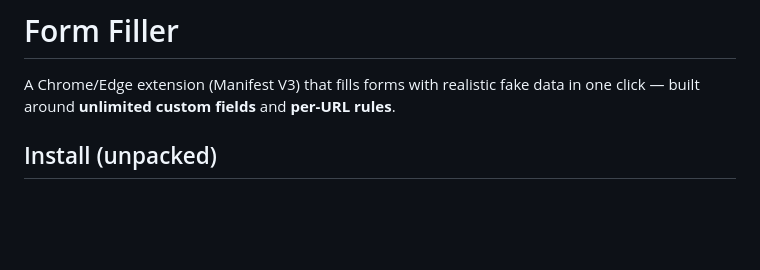
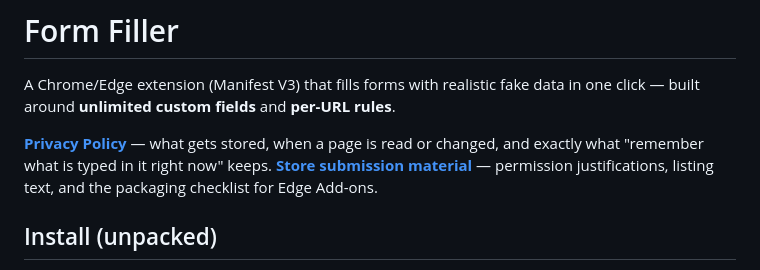
Before and after one commit to ronedata/form-filler-extension, a Markdown page: README.md, the part around the change. Drawn GitHub-style; blank space fills up the shorter version.

Commit message:
Link the privacy policy and store material from the README
They existed but were only mentioned inside the layout code block, not as
a real link — easy to miss for anyone (human or automated review) landing
on the repo looking for them.

Co-Authored-By: Claude Opus 5 (1M context) <noreply@anthropic.com>

```diff
--- a/README.md
+++ b/README.md
@@ -2,6 +2,10 @@
 
 A Chrome/Edge extension (Manifest V3) that fills forms with realistic fake data in one click —
 built around **unlimited custom fields** and **per-URL rules**.
+
+**[Privacy Policy](PRIVACY.md)** — what gets stored, when a page is read or changed, and exactly
+what "remember what is typed in it right now" keeps. **[Store submission material](STORE_LISTING.md)**
+— permission justifications, listing text, and the packaging checklist for Edge Add-ons.
 
 ## Install (unpacked)
 
```
